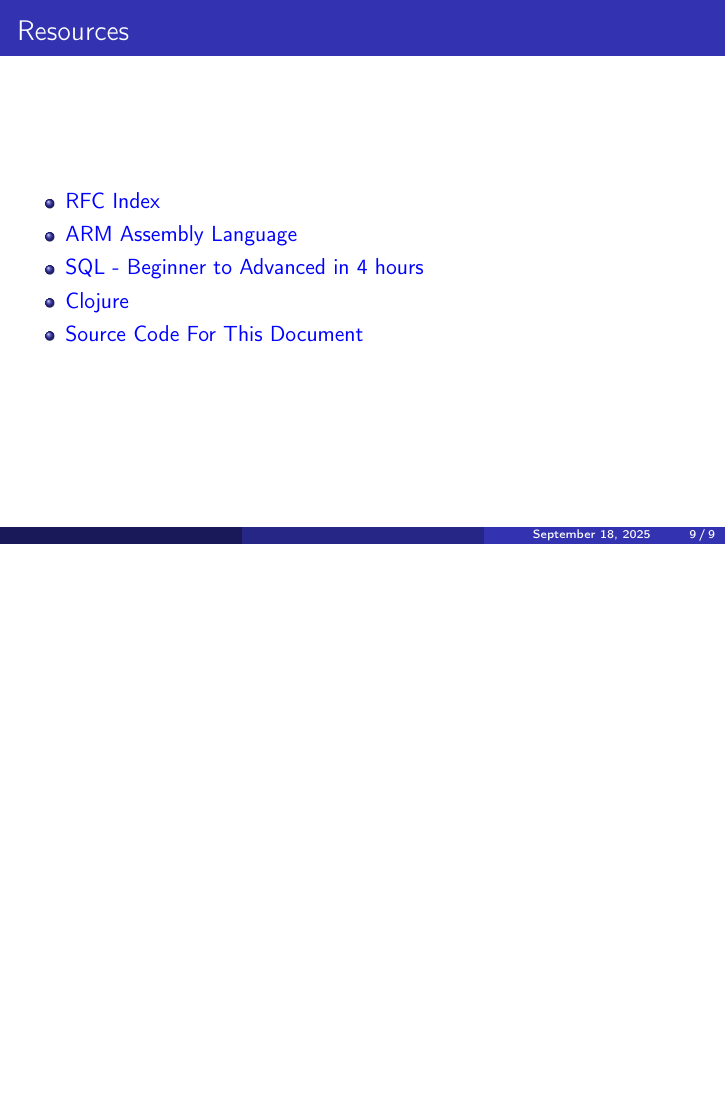
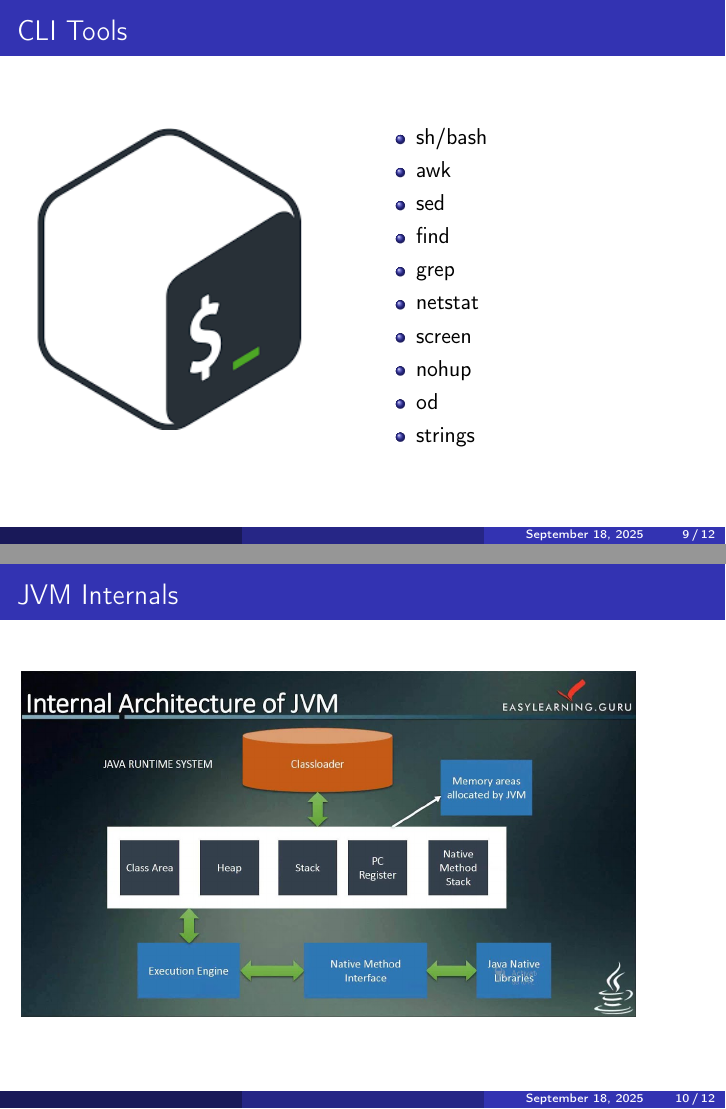
Before and after one commit to tstout/presentations, LaTeX slides (immutable-tech/immutable-tech.tex): page 9 of 9 before the commit and pages 9 and 10 of 19 after it, the two joined at a grey line, the shorter picture padded with empty space. Compiled offline with pdfLaTeX.

Commit message:
updates to include CLI

```diff
--- a/immutable-tech/immutable-tech.tex
+++ b/immutable-tech/immutable-tech.tex
@@ -222,5 +221,33 @@
 
     }
 
-    %% TODO - add JVM and ASM Slides
+\frame{
+    \frametitle{CLI Tools}
+    \begin{columns}
+      \begin{column}{.49\textwidth}
+        \includegraphics[width=0.90\textwidth]{bash}
+      \end{column}
+      \begin{column}{.49\textwidth}
+        \itemize{
+        \item sh/bash
+        \item awk
+        \item sed
+        \item find
+        \item grep
+        \item netstat
+        \item screen
+        \item nohup
+        \item od
+        \item strings
+        }
+      \end{column}
+    \end{columns}
+    }
 
+    \frame{
+    \frametitle{JVM Internals}
+    \begin{columns}
+      \begin{column}{1\textwidth}
+        \includegraphics[width=0.90\textwidth]{jvm-internals}
+      \end{column}
+    \end{columns}
```
Also changed, not shown: immutable-tech/images/bash.png (added), immutable-tech/images/jvm-internals.jpg (added), immutable-tech/images/jvm.png (added), immutable-tech/immutable-tech.tex (49 more changed lines).
